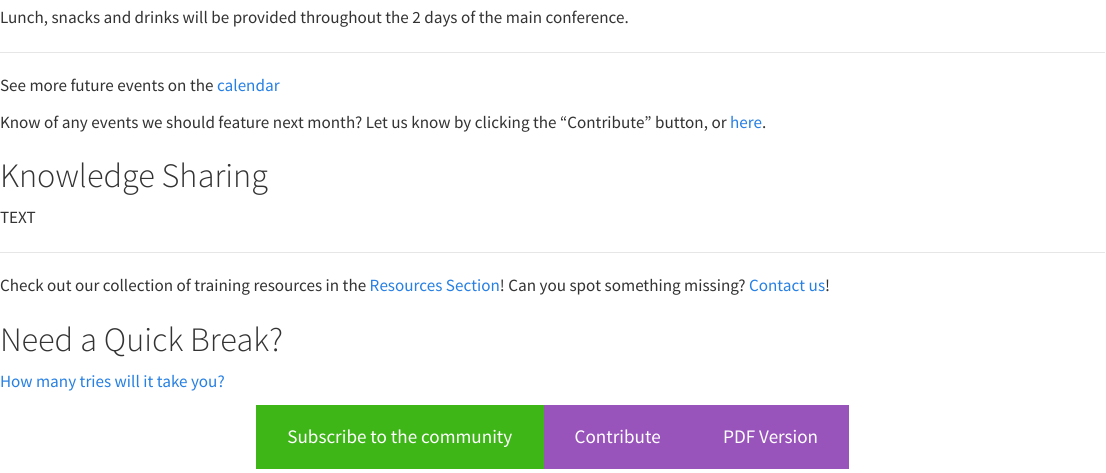
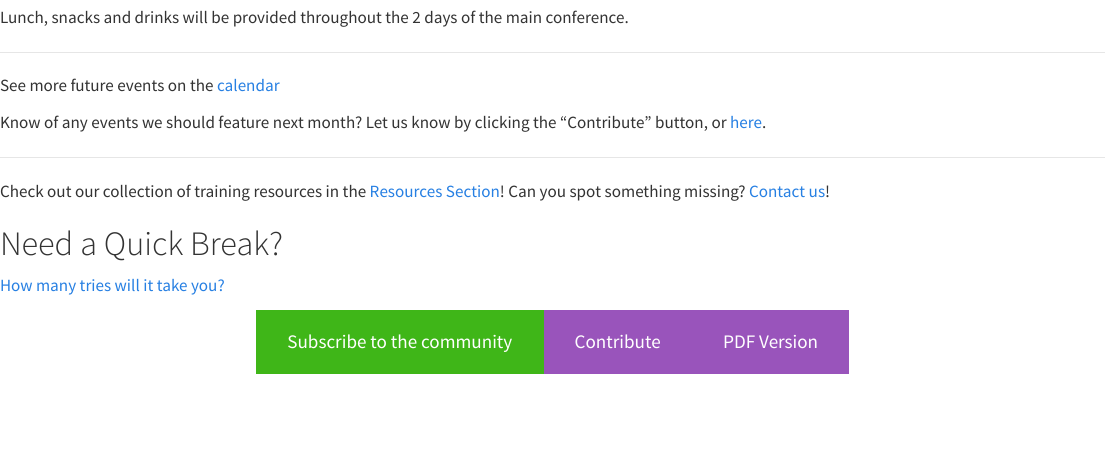
Before and after one commit to nhsengland/datascience-pd-newsletter, a Quarto document (docs/posts/2025_11/newsletter.qmd): the page in a window 1100 px wide, from 2690 px down. Rendered offline with R 4.5, knitr and Pandoc in place of Quarto, with nearby package versions; menus at the side of the page are left out.

Commit message:
final tweaks

```diff
--- a/docs/posts/2025_11/newsletter.qmd
+++ b/docs/posts/2025_11/newsletter.qmd
@@ -170,12 +170,6 @@ See more future events on the [calendar](https://future.nhs.uk/DataAnalytics/vie
 
 Know of any events we should feature next month? Let us know by clicking the "Contribute" button, or [here](https://github.com/nhsengland/datascience-pd-newsletter/issues/new?assignees=&labels=&projects=&template=suggest-some-newsletter-content-.md&title=){target="_blank"}.
 
-<div class="section-heading">
-# Knowledge Sharing
-</div>
-
-TEXT
-
 ___
 
 Check out our collection of training resources in the [Resources Section](https://future.nhs.uk/DataAnalytics/view?objectID=861745){target="_blank"}! Can you spot something missing? [Contact us](mailto:datascience@nhs.net)!
```
